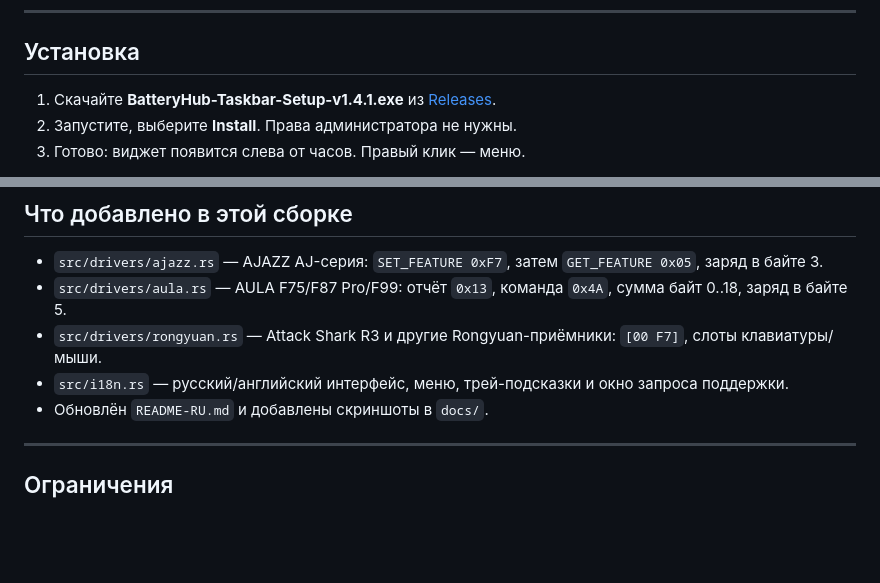
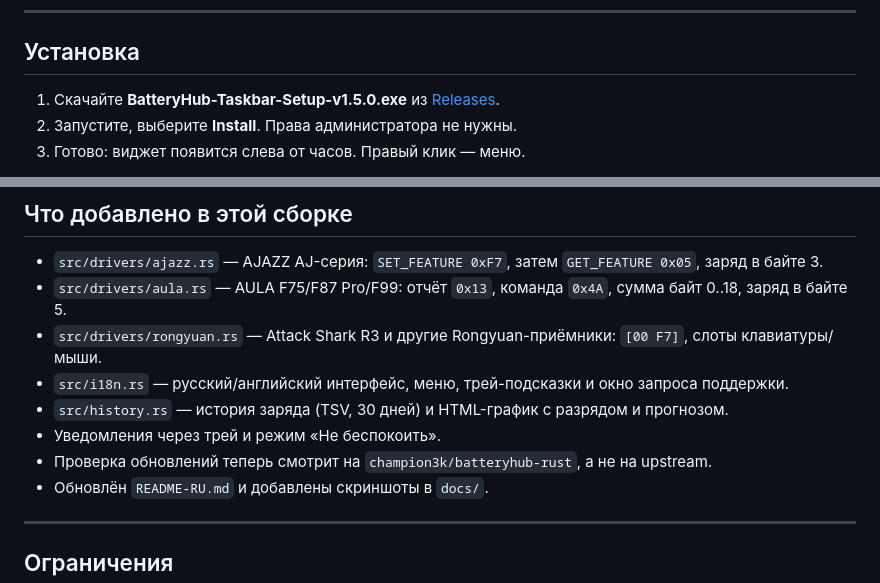
Before and after one commit to champion3k/batteryhub-rust, a Markdown page: README.md, 2 parts joined by grey strips. GitHub-like rendering; blank space fills up the shorter version.

```diff
--- a/README.md
+++ b/README.md
@@ -66,7 +78,7 @@
 
 ## Установка
 
-1. Скачайте **BatteryHub-Taskbar-Setup-v1.4.1.exe** из [Releases](../../releases/latest).
+1. Скачайте **BatteryHub-Taskbar-Setup-v1.5.0.exe** из [Releases](../../releases/latest).
 2. Запустите, выберите **Install**. Права администратора не нужны.
 3. Готово: виджет появится слева от часов. Правый клик — меню.
 
@@ -103,6 +115,9 @@ cargo build --release
 - `src/drivers/aula.rs` — AULA F75/F87 Pro/F99: отчёт `0x13`, команда `0x4A`, сумма байт 0..18, заряд в байте 5.
 - `src/drivers/rongyuan.rs` — Attack Shark R3 и другие Rongyuan-приёмники: `[00 F7]`, слоты клавиатуры/мыши.
 - `src/i18n.rs` — русский/английский интерфейс, меню, трей-подсказки и окно запроса поддержки.
+- `src/history.rs` — история заряда (TSV, 30 дней) и HTML-график с разрядом и прогнозом.
+- Уведомления через трей и режим «Не беспокоить».
+- Проверка обновлений теперь смотрит на `champion3k/batteryhub-rust`, а не на upstream.
 - Обновлён `README-RU.md` и добавлены скриншоты в `docs/`.
 
 ---
```
Also changed, not shown: other parts of README.md (+14 -2 lines), README-RU.md (+4 -2 lines), docs/RELEASE-v1.5.0.md (added, +30 -0 lines), docs/history-ru.png (added), 8 other files.
